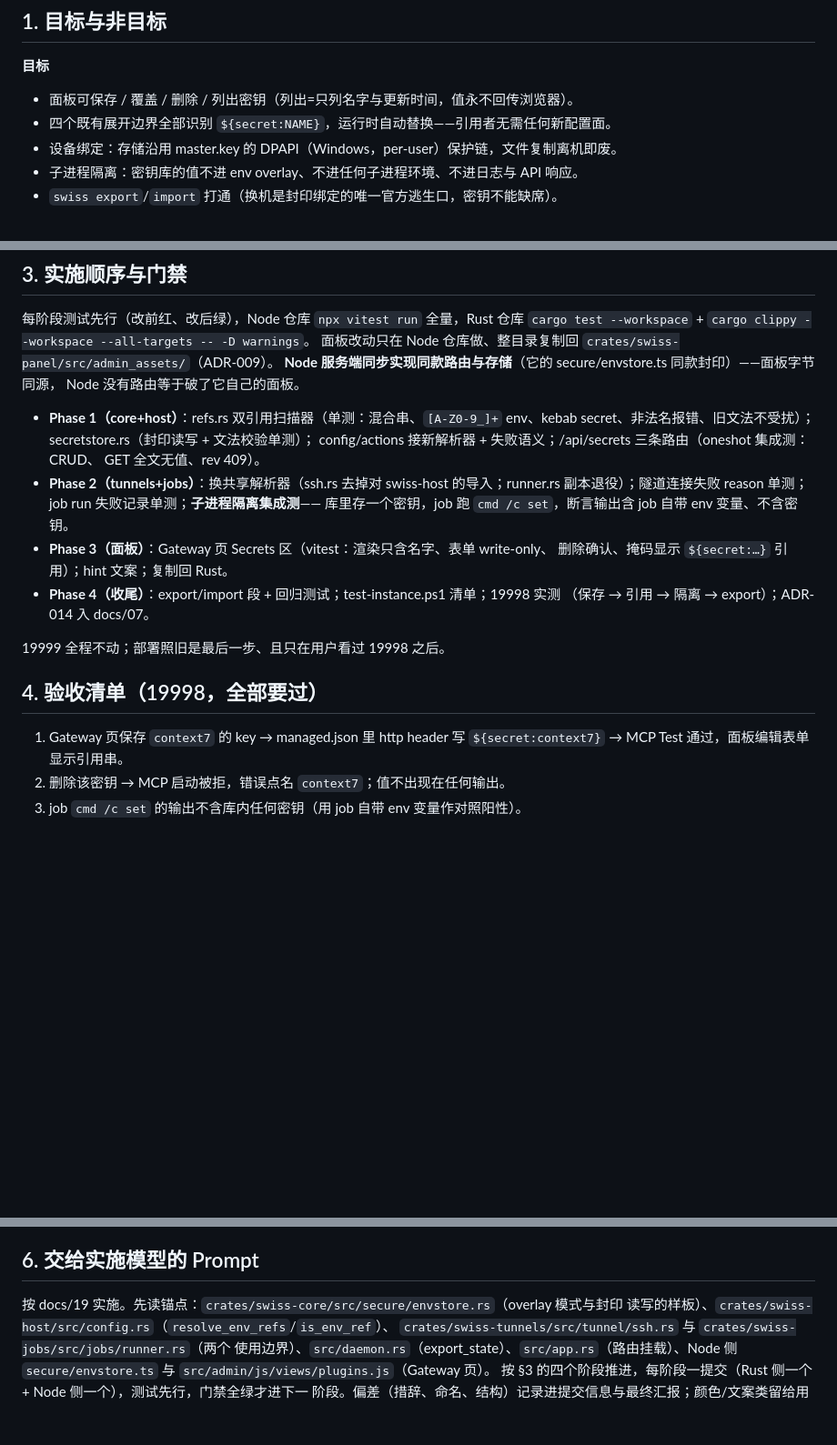
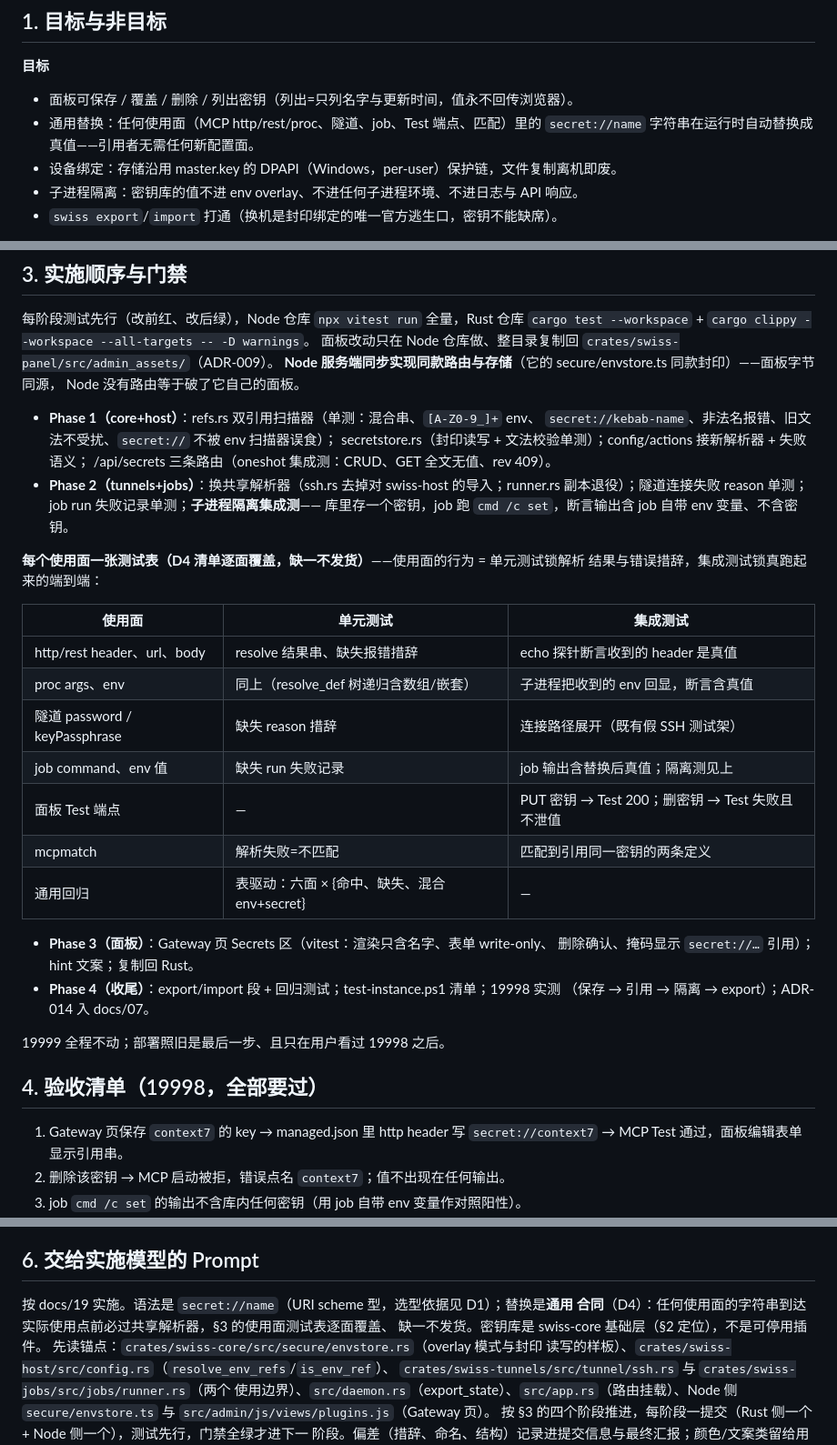
Before and after one commit to young1lin/swiss, a Markdown page: docs/19-secret-vault-spec.md, 3 parts joined by grey strips. Shown at 91% size. GitHub-like rendering; blank space fills up the shorter version.

```diff
--- a/docs/19-secret-vault-spec.md
+++ b/docs/19-secret-vault-spec.md
@@ -35,7 +38,8 @@
 **目标**
 
 - 面板可保存 / 覆盖 / 删除 / 列出密钥（列出=只列名字与更新时间，值永不回传浏览器）。
-- 四个既有展开边界全部识别 `${secret:NAME}`，运行时自动替换——引用者无需任何新配置面。
+- 通用替换：任何使用面（MCP http/rest/proc、隧道、job、Test 端点、匹配）里的
+  `secret://name` 字符串在运行时自动替换成真值——引用者无需任何新配置面。
 - 设备绑定：存储沿用 master.key 的 DPAPI（Windows，per-user）保护链，文件复制离机即废。
 - 子进程隔离：密钥库的值不进 env overlay、不进任何子进程环境、不进日志与 API 响应。
 - `swiss export`/`import` 打通（换机是封印绑定的唯一官方逃生口，密钥不能缺席）。
@@ -134,15 +172,28 @@
 **Node 服务端同步实现同款路由与存储**（它的 secure/envstore.ts 同款封印）——面板字节同源，
 Node 没有路由等于破了它自己的面板。
 
-- **Phase 1（core+host）**：refs.rs 双引用扫描器（单测：混合串、`[A-Z0-9_]+` env、kebab
-  secret、非法名报错、旧文法不受扰）；secretstore.rs（封印读写 + 文法校验单测）；
-  config/actions 接新解析器 + 失败语义；/api/secrets 三条路由（oneshot 集成测：CRUD、
-  GET 全文无值、rev 409）。
+- **Phase 1（core+host）**：refs.rs 双引用扫描器（单测：混合串、`[A-Z0-9_]+` env、
+  `secret://kebab-name`、非法名报错、旧文法不受扰、`secret://` 不被 env 扫描器误食）；
+  secretstore.rs（封印读写 + 文法校验单测）；config/actions 接新解析器 + 失败语义；
+  /api/secrets 三条路由（oneshot 集成测：CRUD、GET 全文无值、rev 409）。
 - **Phase 2（tunnels+jobs）**：换共享解析器（ssh.rs 去掉对 swiss-host 的导入；runner.rs
   副本退役）；隧道连接失败 reason 单测；job run 失败记录单测；**子进程隔离集成测**——
   库里存一个密钥，job 跑 `cmd /c set`，断言输出含 job 自带 env 变量、不含密钥。
+
+**每个使用面一张测试表（D4 清单逐面覆盖，缺一不发货）**——使用面的行为 = 单元测试锁解析
+结果与错误措辞，集成测试锁真跑起来的端到端：
+
+| 使用面 | 单元测试 | 集成测试 |
+|---|---|---|
+| http/rest header、url、body | resolve 结果串、缺失报错措辞 | echo 探针断言收到的 header 是真值 |
+| proc args、env | 同上（resolve_def 树递归含数组/嵌套） | 子进程把收到的 env 回显，断言含真值 |
+| 隧道 password / keyPassphrase | 缺失 reason 措辞 | 连接路径展开（既有假 SSH 测试架） |
+| job command、env 值 | 缺失 run 失败记录 | job 输出含替换后真值；隔离测见上 |
+| 面板 Test 端点 | — | PUT 密钥 → Test 200；删密钥 → Test 失败且不泄值 |
+| mcpmatch | 解析失败=不匹配 | 匹配到引用同一密钥的两条定义 |
+| 通用回归 | 表驱动：六面 × {命中、缺失、混合 env+secret} | — |
 - **Phase 3（面板）**：Gateway 页 Secrets 区（vitest：渲染只含名字、表单 write-only、
-  删除确认、掩码显示 `${secret:…}` 引用）；hint 文案；复制回 Rust。
+  删除确认、掩码显示 `secret://…` 引用）；hint 文案；复制回 Rust。
 - **Phase 4（收尾）**：export/import 段 + 回归测试；test-instance.ps1 清单；19998 实测
   （保存 → 引用 → 隔离 → export）；ADR-014 入 docs/07。
 
@@ -151,7 +202,7 @@ Node 没有路由等于破了它自己的面板。
 ## 4. 验收清单（19998，全部要过）
 
 1. Gateway 页保存 `context7` 的 key → managed.json 里 http header 写
-   `${secret:context7}` → MCP Test 通过，面板编辑表单显示引用串。
+   `secret://context7` → MCP Test 通过，面板编辑表单显示引用串。
 2. 删除该密钥 → MCP 启动被拒，错误点名 `context7`；值不出现在任何输出。
 3. job `cmd /c set` 的输出不含库内任何密钥（用 job 自带 env 变量作对照阳性）。
 4. secrets.json 原始字节里搜不到明文 key。
@@ -166,7 +217,10 @@ Node 没有路由等于破了它自己的面板。
 
 ## 6. 交给实施模型的 Prompt
 
-按 docs/19 实施。先读锚点：`crates/swiss-core/src/secure/envstore.rs`（overlay 模式与封印
+按 docs/19 实施。语法是 `secret://name`（URI scheme 型，选型依据见 D1）；替换是**通用
+合同**（D4）：任何使用面的字符串到达实际使用点前必过共享解析器，§3 的使用面测试表逐面覆盖、
+缺一不发货。密钥库是 swiss-core 基础层（§2 定位），不是可停用插件。
+先读锚点：`crates/swiss-core/src/secure/envstore.rs`（overlay 模式与封印
 读写的样板）、`crates/swiss-host/src/config.rs`（`resolve_env_refs`/`is_env_ref`）、
 `crates/swiss-tunnels/src/tunnel/ssh.rs` 与 `crates/swiss-jobs/src/jobs/runner.rs`（两个
 使用边界）、`src/daemon.rs`（export_state）、`src/app.rs`（路由挂载）、Node 侧
```
Also changed, not shown: other parts of docs/19-secret-vault-spec.md (+56 -19 lines).
